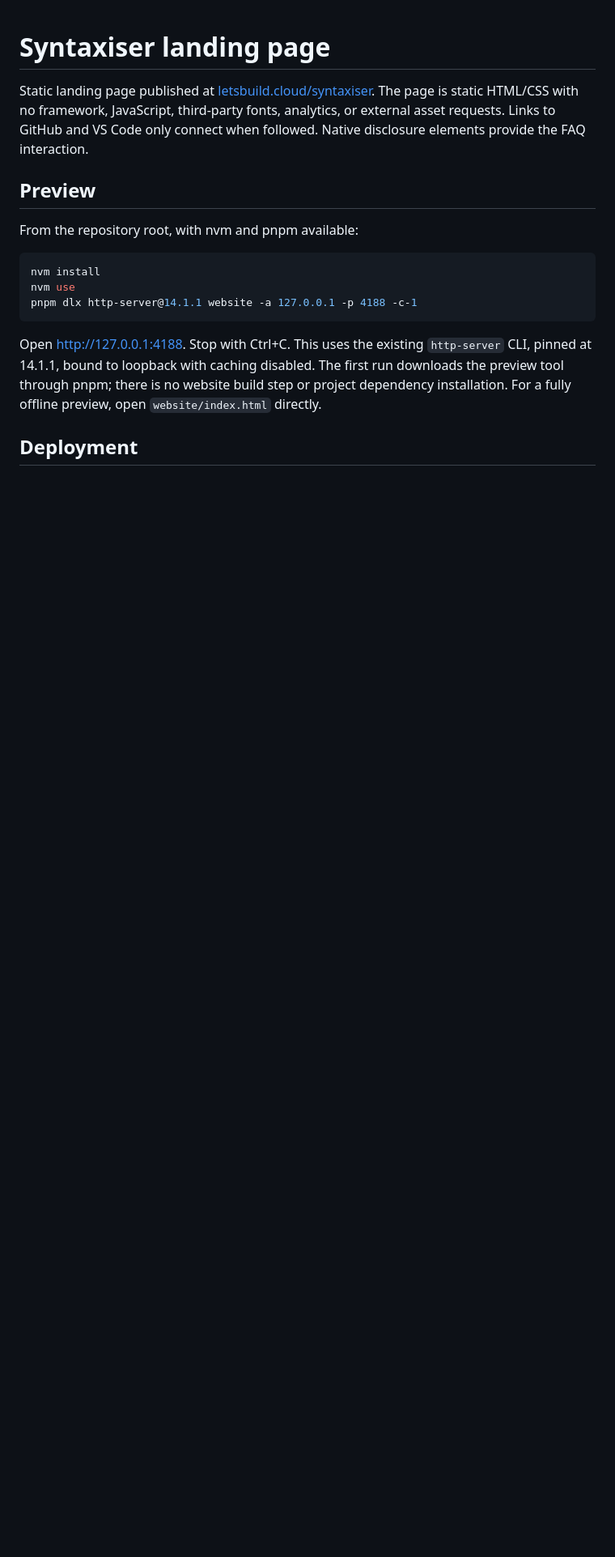
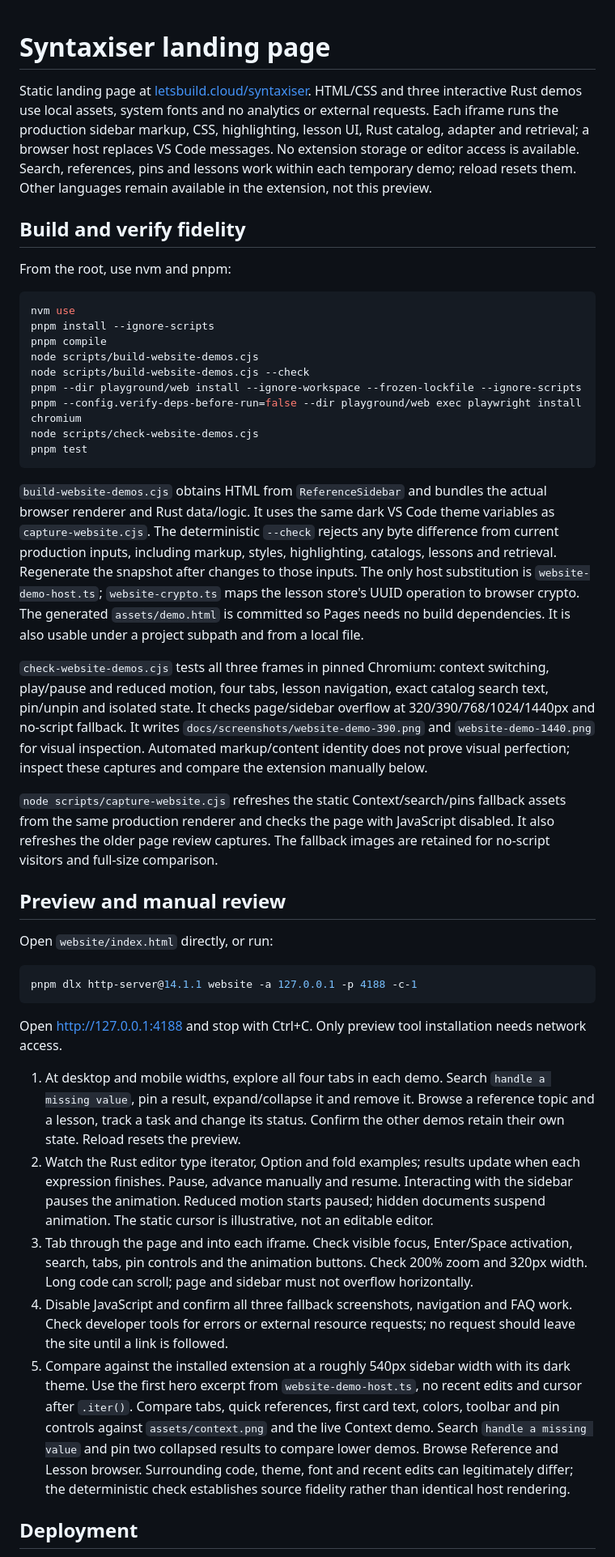
Before and after one commit to sbracegirdle/syntaxiser, a Markdown page: website/README.md, the part around one of its changes. Shown at 81% size. Rendered like a GitHub page; blank space fills up the shorter version.

Commit message:
Replace landing screenshots with production-backed interactive demos

````diff
--- a/website/README.md
+++ b/website/README.md
@@ -1,18 +1,44 @@
 # Syntaxiser landing page
 
-Static landing page published at [letsbuild.cloud/syntaxiser](https://letsbuild.cloud/syntaxiser/). The page is static HTML/CSS with no framework, JavaScript, third-party fonts, analytics, or external asset requests. Links to GitHub and VS Code only connect when followed. Native disclosure elements provide the FAQ interaction.
+Static landing page at [letsbuild.cloud/syntaxiser](https://letsbuild.cloud/syntaxiser/). HTML/CSS and three interactive Rust demos use local assets, system fonts and no analytics or external requests. Each iframe runs the production sidebar markup, CSS, highlighting, lesson UI, Rust catalog, adapter and retrieval; a browser host replaces VS Code messages. No extension storage or editor access is available. Search, references, pins and lessons work within each temporary demo; reload resets them. Other languages remain available in the extension, not this preview.
 
-## Preview
+## Build and verify fidelity
 
-From the repository root, with nvm and pnpm available:
+From the root, use nvm and pnpm:
 
 ```sh
-nvm install
 nvm use
+pnpm install --ignore-scripts
+pnpm compile
+node scripts/build-website-demos.cjs
+node scripts/build-website-demos.cjs --check
+pnpm --dir playground/web install --ignore-workspace --frozen-lockfile --ignore-scripts
+pnpm --config.verify-deps-before-run=false --dir playground/web exec playwright install chromium
+node scripts/check-website-demos.cjs
+pnpm test
+```
+
+`build-website-demos.cjs` obtains HTML from `ReferenceSidebar` and bundles the actual browser renderer and Rust data/logic. It uses the same dark VS Code theme variables as `capture-website.cjs`. The deterministic `--check` rejects any byte difference from current production inputs, including markup, styles, highlighting, catalogs, lessons and retrieval. Regenerate the snapshot after changes to those inputs. The only host substitution is `website-demo-host.ts`; `website-crypto.ts` maps the lesson store's UUID operation to browser crypto. The generated `assets/demo.html` is committed so Pages needs no build dependencies. It is also usable under a project subpath and from a local file.
+
+`check-website-demos.cjs` tests all three frames in pinned Chromium: context switching, play/pause and reduced motion, four tabs, lesson navigation, exact catalog search text, pin/unpin and isolated state. It checks page/sidebar overflow at 320/390/768/1024/1440px and no-script fallback. It writes `docs/screenshots/website-demo-390.png` and `website-demo-1440.png` for visual inspection. Automated markup/content identity does not prove visual perfection; inspect these captures and compare the extension manually below.
+
+`node scripts/capture-website.cjs` refreshes the static Context/search/pins fallback assets from the same production renderer and checks the page with JavaScript disabled. It also refreshes the older page review captures. The fallback images are retained for no-script visitors and full-size comparison.
+
+## Preview and manual review
+
+Open `website/index.html` directly, or run:
+
+```sh
 pnpm dlx http-server@14.1.1 website -a 127.0.0.1 -p 4188 -c-1
 ```
 
-Open http://127.0.0.1:4188. Stop with Ctrl+C. This uses the existing `http-server` CLI, pinned at 14.1.1, bound to loopback with caching disabled. The first run downloads the preview tool through pnpm; there is no website build step or project dependency installation. For a fully offline preview, open `website/index.html` directly.
+Open http://127.0.0.1:4188 and stop with Ctrl+C. Only preview tool installation needs network access.
+
+1. At desktop and mobile widths, explore all four tabs in each demo. Search `handle a missing value`, pin a result, expand/collapse it and remove it. Browse a reference topic and a lesson, track a task and change its status. Confirm the other demos retain their own state. Reload resets the preview.
+2. Watch the Rust editor type iterator, Option and fold examples; results update when each expression finishes. Pause, advance manually and resume. Interacting with the sidebar pauses the animation. Reduced motion starts paused; hidden documents suspend animation. The static cursor is illustrative, not an editable editor.
+3. Tab through the page and into each iframe. Check visible focus, Enter/Space activation, search, tabs, pin controls and the animation buttons. Check 200% zoom and 320px width. Long code can scroll; page and sidebar must not overflow horizontally.
+4. Disable JavaScript and confirm all three fallback screenshots, navigation and FAQ work. Check developer tools for errors or external resource requests; no request should leave the site until a link is followed.
+5. Compare against the installed extension at a roughly 540px sidebar width with its dark theme. Use the first hero excerpt from `website-demo-host.ts`, no recent edits and cursor after `.iter()`. Compare tabs, quick references, first card text, colors, toolbar and pin controls against `assets/context.png` and the live Context demo. Search `handle a missing value` and pin two collapsed results to compare lower demos. Browse Reference and Lesson browser. Surrounding code, theme, font and recent edits can legitimately differ; the deterministic check establishes source fidelity rather than identical host rendering.
 
 ## Deployment
 
````
Also changed, not shown: other parts of website/README.md (+3 -48 lines), docs/screenshots/website-demo-1440.png (added), docs/screenshots/website-demo-390.png (added), docs/screenshots/website-desktop.png, docs/screenshots/website-hero.png, docs/screenshots/website-mobile.png, 9 other files.
